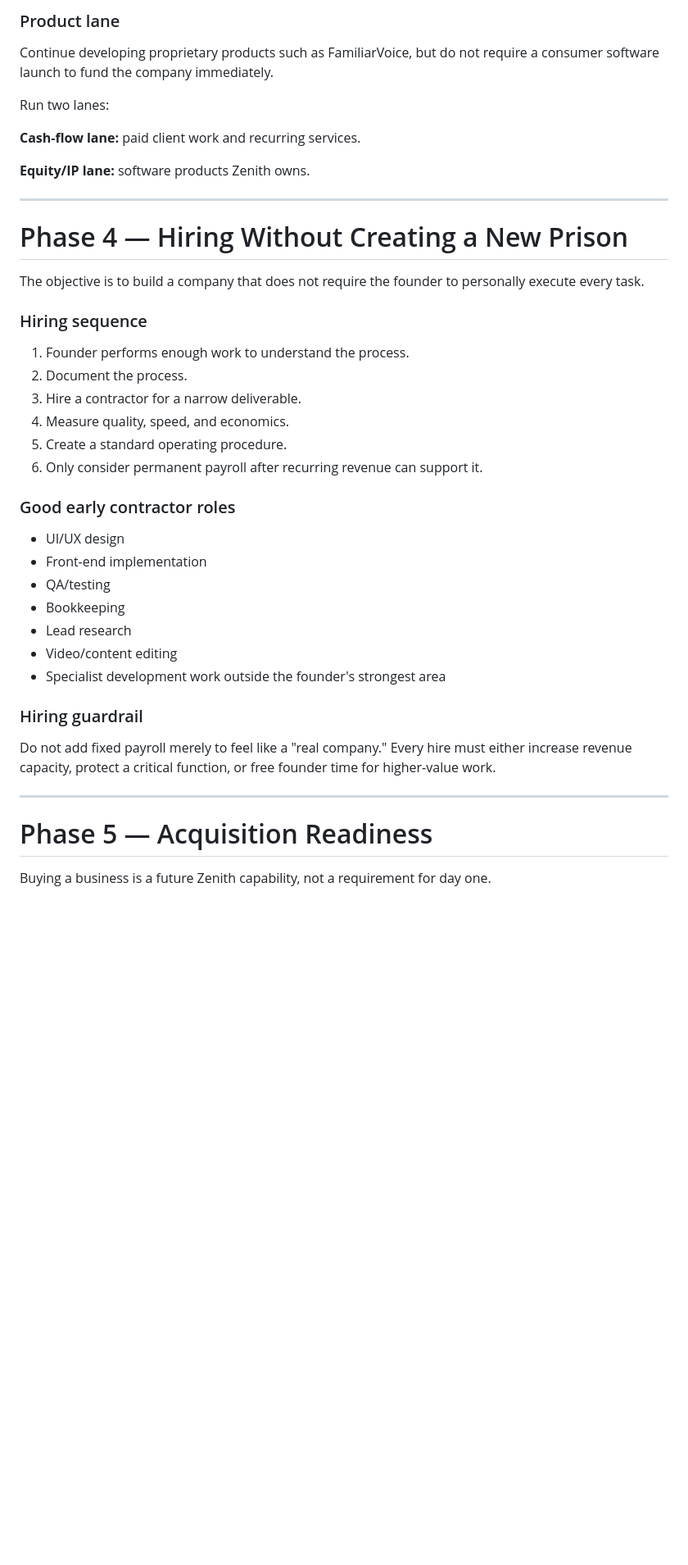
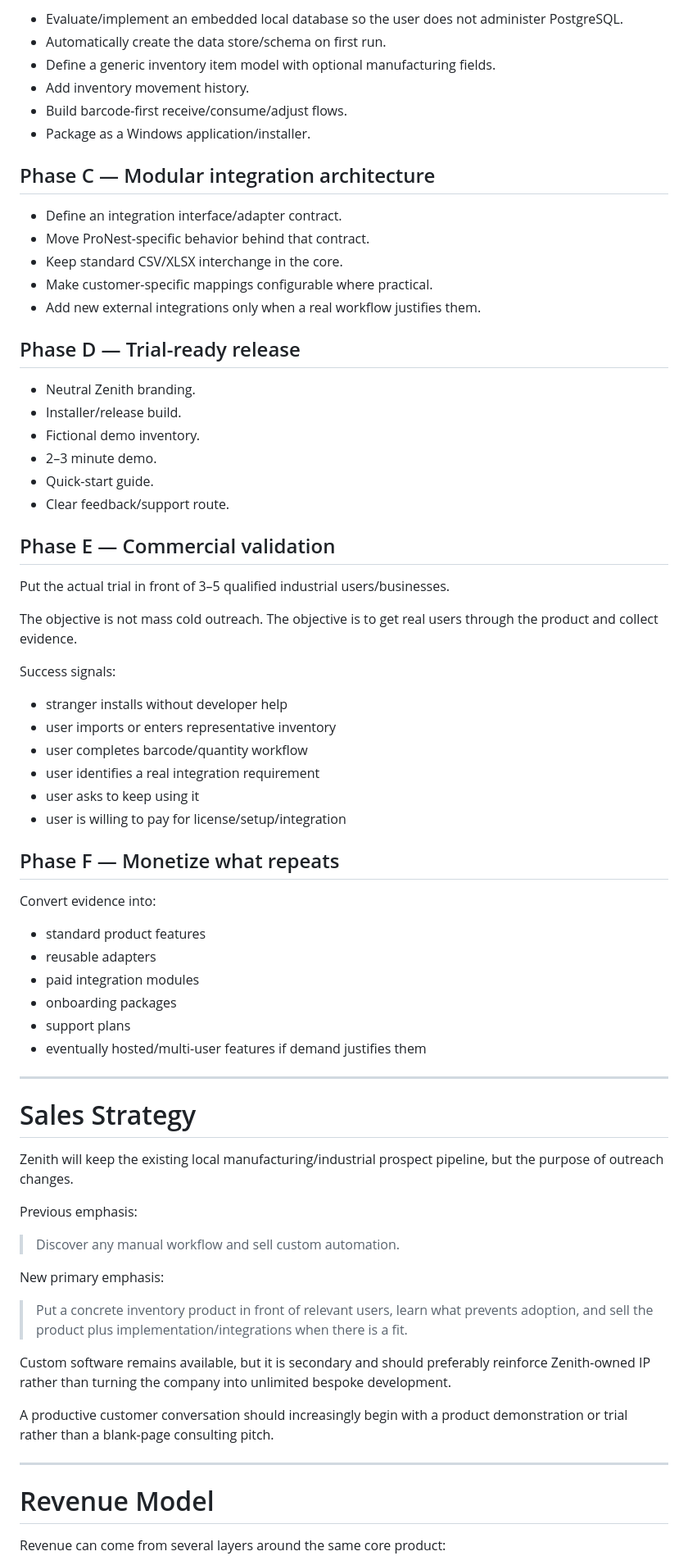
Before and after one commit to ZachPoli/zenith-capital-group, a Markdown page: docs/BUSINESS_PLAN.md, the part around one of its changes. Shown at 82% size. GitHub-like rendering; blank space fills up the shorter version.

```diff
--- a/docs/BUSINESS_PLAN.md
+++ b/docs/BUSINESS_PLAN.md
@@ -128,42 +209,75 @@ Each completed service project should answer one question: **Can this become a r
 
-### Product lane
-Continue developing proprietary products such as FamiliarVoice, but do not require a consumer software launch to fund the company immediately.
+- Evaluate/implement an embedded local database so the user does not administer PostgreSQL.
+- Automatically create the data store/schema on first run.
+- Define a generic inventory item model with optional manufacturing fields.
+- Add inventory movement history.
+- Build barcode-first receive/consume/adjust flows.
+- Package as a Windows application/installer.
 
-Run two lanes:
+## Phase C — Modular integration architecture
 
-**Cash-flow lane:** paid client work and recurring services.
+- Define an integration interface/adapter contract.
+- Move ProNest-specific behavior behind that contract.
+- Keep standard CSV/XLSX interchange in the core.
+- Make customer-specific mappings configurable where practical.
+- Add new external integrations only when a real workflow justifies them.
 
-**Equity/IP lane:** software products Zenith owns.
+## Phase D — Trial-ready release
+
+- Neutral Zenith branding.
+- Installer/release build.
+- Fictional demo inventory.
+- 2–3 minute demo.
+- Quick-start guide.
+- Clear feedback/support route.
+
+## Phase E — Commercial validation
+
+Put the actual trial in front of 3–5 qualified industrial users/businesses.
+
+The objective is not mass cold outreach. The objective is to get real users through the product and collect evidence.
+
+Success signals:
+
+- stranger installs without developer help
+- user imports or enters representative inventory
+- user completes barcode/quantity workflow
+- user identifies a real integration requirement
+- user asks to keep using it
+- user is willing to pay for license/setup/integration
+
+## Phase F — Monetize what repeats
+
+Convert evidence into:
+
+- standard product features
+- reusable adapters
+- paid integration modules
+- onboarding packages
+- support plans
+- eventually hosted/multi-user features if demand justifies them
 
 ---
 
-# Phase 4 — Hiring Without Creating a New Prison
+# Sales Strategy
 
-The objective is to build a company that does not require the founder to personally execute every task.
+Zenith will keep the existing local manufacturing/industrial prospect pipeline, but the purpose of outreach changes.
 
-### Hiring sequence
-1. Founder performs enough work to understand the process.
-2. Document the process.
-3. Hire a contractor for a narrow deliverable.
-4. Measure quality, speed, and economics.
-5. Create a standard operating procedure.
-6. Only consider permanent payroll after recurring revenue can support it.
+Previous emphasis:
 
-### Good early contractor roles
-- UI/UX design
-- Front-end implementation
-- QA/testing
-- Bookkeeping
-- Lead research
-- Video/content editing
-- Specialist development work outside the founder's strongest area
+> Discover any manual workflow and sell custom automation.
 
-### Hiring guardrail
-Do not add fixed payroll merely to feel like a "real company." Every hire must either increase revenue capacity, protect a critical function, or free founder time for higher-value work.
+New primary emphasis:
+
+> Put a concrete inventory product in front of relevant users, learn what prevents adoption, and sell the product plus implementation/integrations when there is a fit.
+
+Custom software remains available, but it is secondary and should preferably reinforce Zenith-owned IP rather than turning the company into unlimited bespoke development.
+
+A productive customer conversation should increasingly begin with a product demonstration or trial rather than a blank-page consulting pitch.
 
 ---
 
-# Phase 5 — Acquisition Readiness
+# Revenue Model
 
-Buying a business is a future Zenith capability, not a requirement for day one.
+Revenue can come from several layers around the same core product:
 
```
Also changed, not shown: other parts of docs/BUSINESS_PLAN.md (+222 -149 lines).
